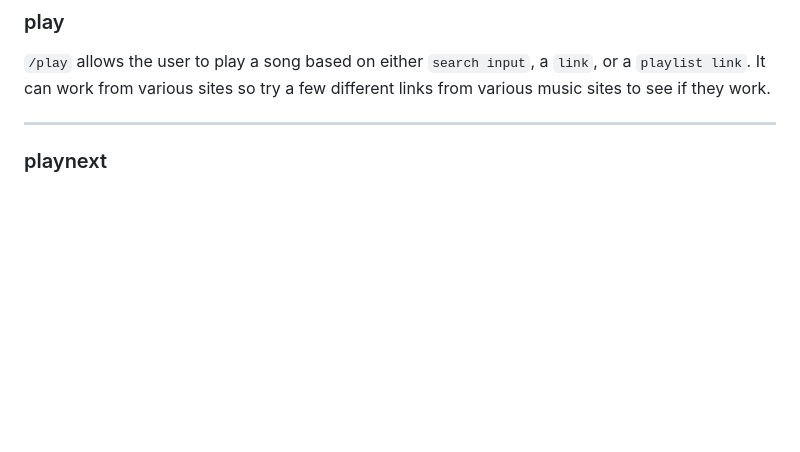
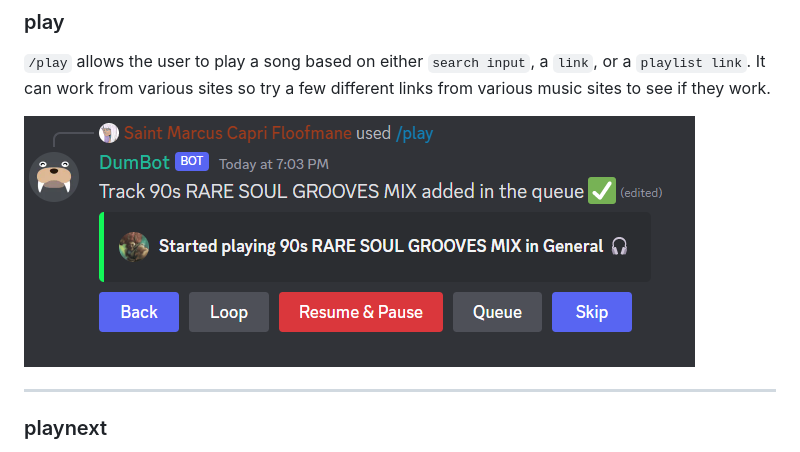
Before and after one commit to Mateo-Wallace/Discord-DumBot, a Markdown page: documentation/commands.md, the part around the change. GitHub-like rendering; pictures changed too: images/dumbot-player.png (added); blank space fills up the shorter version.

```diff
--- a/documentation/commands.md
+++ b/documentation/commands.md
@@ -82,6 +82,8 @@ Rather than scrolling through this page searching for a specific command I recco
 ### play
 
 `/play` allows the user to play a song based on either `search input`, a `link`, or a `playlist link`. It can work from various sites so try a few different links from various music sites to see if they work.
+
+![player shows up in chat once /play has been initiated](../images/dumbot-player.png)
 
 ---
 
```
Also changed, not shown: FAQ.md (+23 -11 lines).
